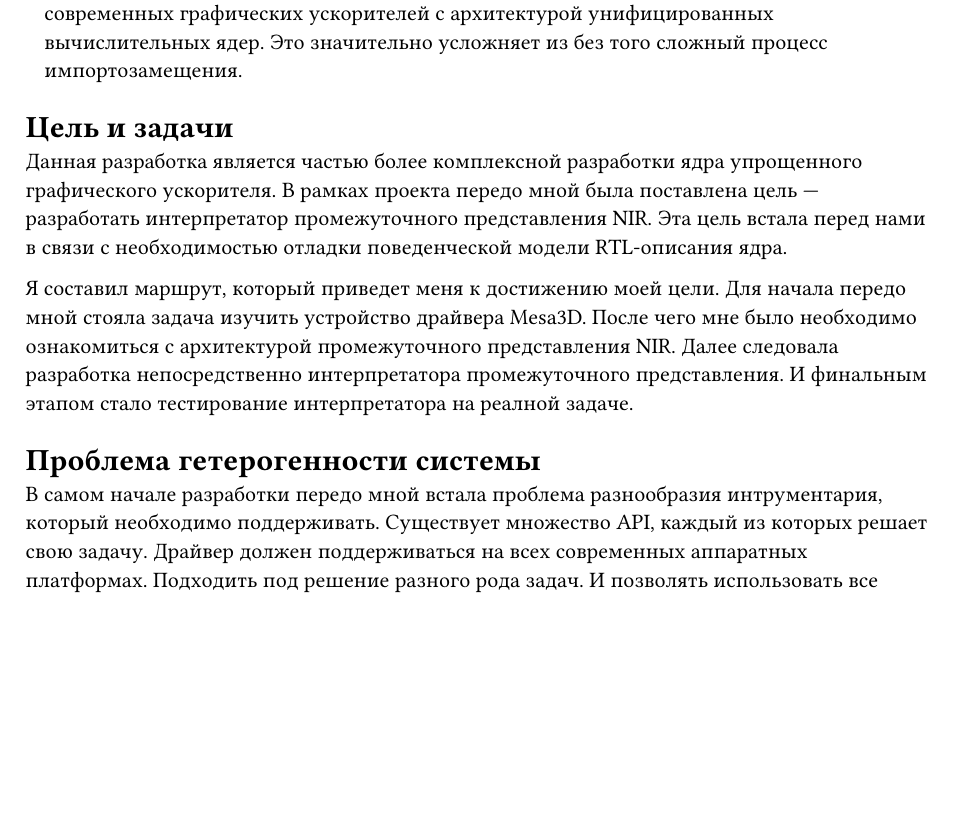
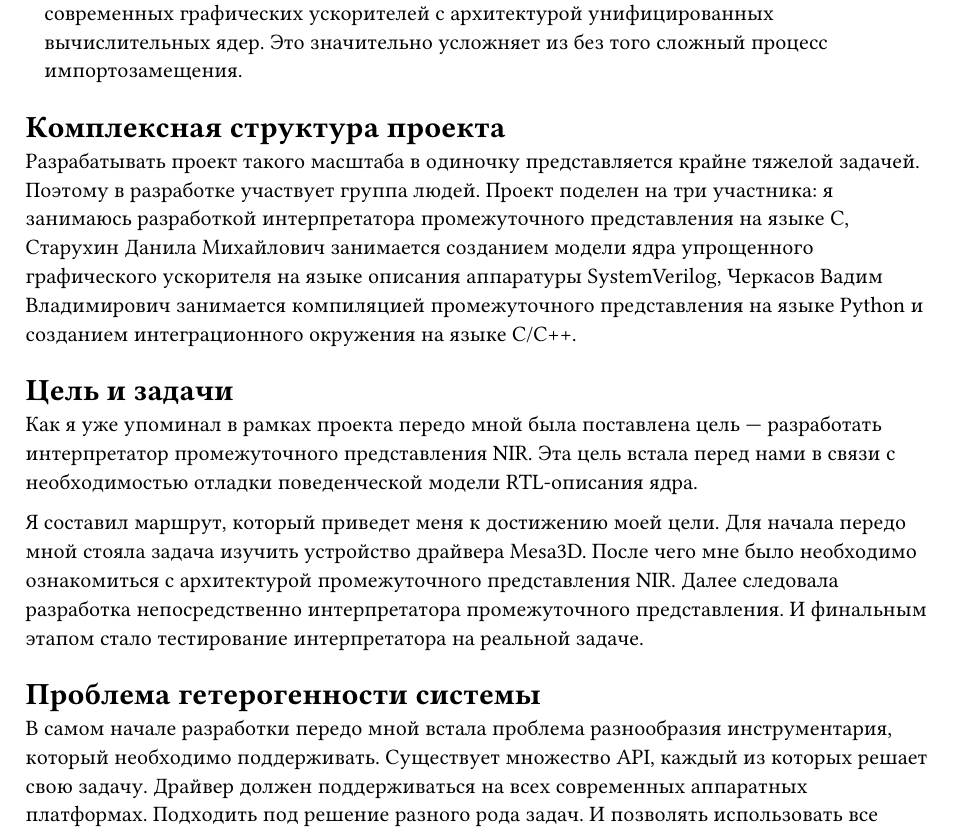
Before and after one commit to HaMeNopeDiot/hardware_gpu, a Typst document (docs/dudkin_dissertation/presentation/report.typ): part of page 1 of 2, cut so that both start at the same text, the shorter picture padded with empty space. Compiled offline with Typst 0.15.

Commit message:
presentation text update

```diff
--- a/docs/dudkin_dissertation/presentation/report.typ
+++ b/docs/dudkin_dissertation/presentation/report.typ
@@ -11,14 +11,18 @@
 
 - В свободном доступе отсутствует подробная информация о внутреннем устройстве современных графических ускорителей с архитектурой унифицированных вычислительных ядер. Это значительно усложняет из без того сложный процесс импортозамещения.
 
+= Комплексная структура проекта
+
+Разрабатывать проект такого масштаба в одиночку представляется крайне тяжелой задачей. Поэтому в разработке участвует группа людей. Проект поделен на три участника: я занимаюсь разработкой интерпретатора промежуточного представления на языке C, Старухин Данила Михайлович занимается созданием модели ядра упрощенного графического ускорителя на языке описания аппаратуры SystemVerilog, Черкасов Вадим Владимирович занимается компиляцией промежуточного представления на языке Python и созданием интеграционного окружения на языке C/C++.
+
 = Цель и задачи
 
-Данная разработка является частью более комплексной разработки ядра упрощенного графического ускорителя. В рамках проекта передо мной была поставлена цель --- разработать интерпретатор промежуточного представления NIR. Эта цель встала перед нами в связи с необходимостью отладки поведенческой модели RTL-описания ядра.
+Как я уже упоминал в рамках проекта передо мной была поставлена цель --- разработать интерпретатор промежуточного представления NIR. Эта цель встала перед нами в связи с необходимостью отладки поведенческой модели RTL-описания ядра.
 
-Я составил маршрут, который приведет меня к достижению моей цели. Для начала передо мной стояла задача изучить устройство драйвера Mesa3D. После чего мне было необходимо ознакомиться с архитектурой промежуточного представления NIR. Далее следовала разработка непосредственно интерпретатора промежуточного представления. И финальным этапом стало тестирование интерпретатора на реалной задаче.
+Я составил маршрут, который приведет меня к достижению моей цели. Для начала передо мной стояла задача изучить устройство драйвера Mesa3D. После чего мне было необходимо ознакомиться с архитектурой промежуточного представления NIR. Далее следовала разработка непосредственно интерпретатора промежуточного представления. И финальным этапом стало тестирование интерпретатора на реальной задаче.
 
 = Проблема гетерогенности системы
-В самом начале разработки передо мной встала проблема разнообразия интрументария, который необходимо поддерживать. Существует множество API, каждый из которых решает свою задачу. Драйвер должен поддерживаться на всех современных аппаратных платформах. Подходить под решение разного рода задач. И позволять использовать все современные языки описания шейдеров.
+В самом начале разработки передо мной встала проблема разнообразия инструментария, который необходимо поддерживать. Существует множество API, каждый из которых решает свою задачу. Драйвер должен поддерживаться на всех современных аппаратных платформах. Подходить под решение разного рода задач. И позволять использовать все современные языки описания шейдеров.
 
 = Пакет драйверов Mesa3D
 Mesa3D является свободным пакетом драйверов, который поддерживается ведущими мировыми разработчиками (AMD, Intel, Nvidia, Qualcomm). Данный пакет предоставляет функционал, который позволяет решить проблему большого количества ПО, которое необходимо поддерживать. Разработчики модифицировали поток данных, что позволило намного быстрее разрабатывать драйверы для новых устройств.
```
